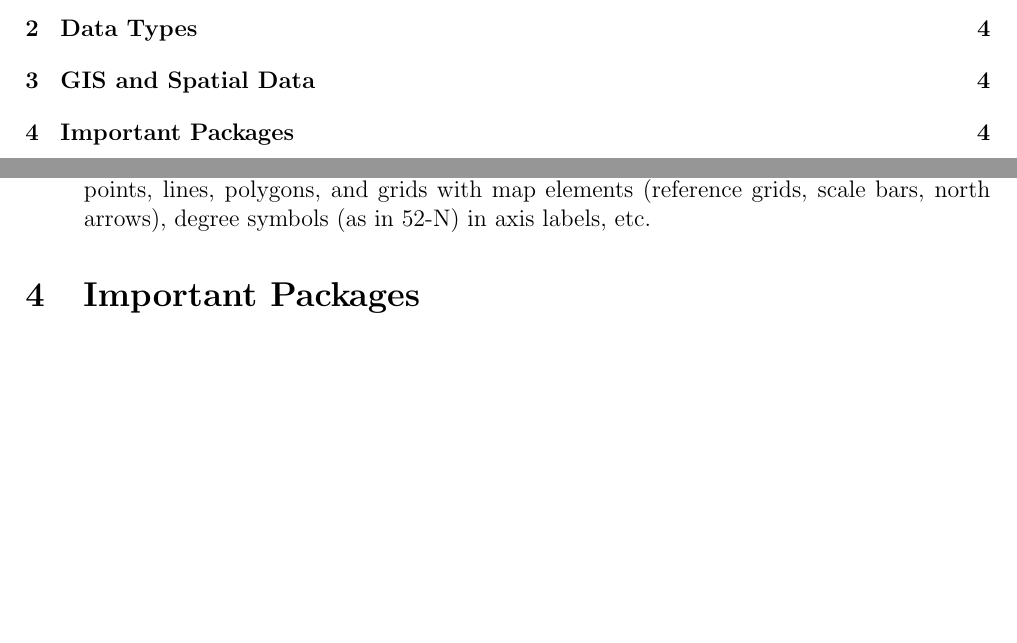
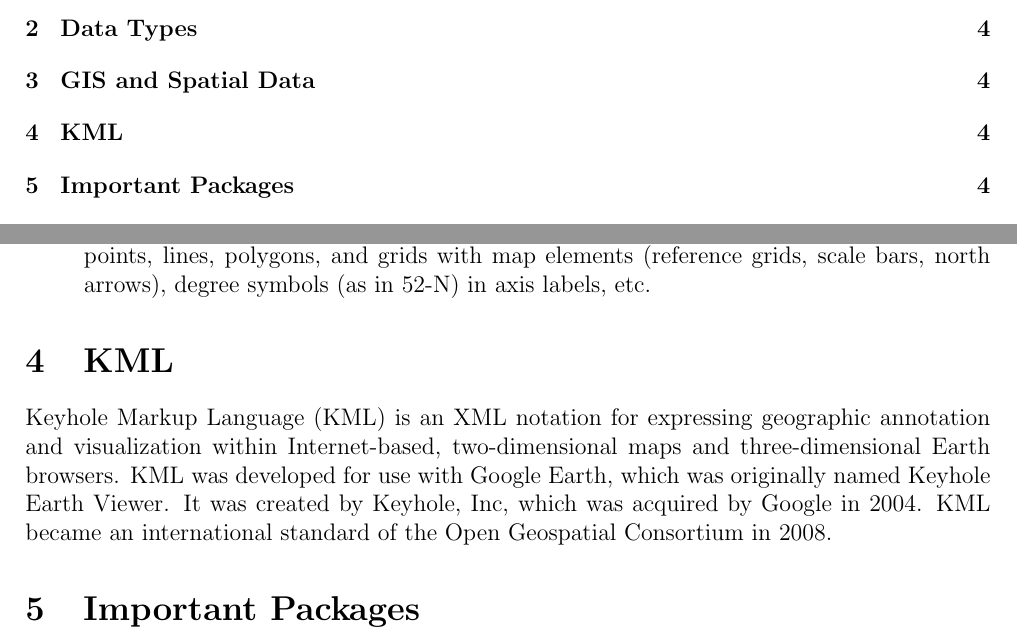
Before and after one commit to sunsure/GISwithR, a LaTeX paper (GISwithR-Master.tex): two parts of pages 1 and 4 of 15, joined at a grey line, cut so that both start at the same text, the shorter picture padded with empty space. Compiled offline with pdfLaTeX.

Commit message:
Update GISwithR-Master.tex

```diff
--- a/GISwithR-Master.tex
+++ b/GISwithR-Master.tex
@@ -108,6 +108,10 @@ that combine points, lines, polygons, and grids with map elements (reference
 grids, scale bars, north arrows), degree symbols (as in 52-N) in axis
 labels, etc.
 \end{itemize}
+
+\section{KML}
+Keyhole Markup Language (KML) is an XML notation for expressing geographic annotation and visualization within Internet-based, two-dimensional maps and three-dimensional Earth browsers. KML was developed for use with Google Earth, which was originally named Keyhole Earth Viewer. It was created by Keyhole, Inc, which was acquired by Google in 2004.
+KML became an international standard of the Open Geospatial Consortium in 2008.
 %---------------------------------------------%
 \section{Important Packages}
 
```
